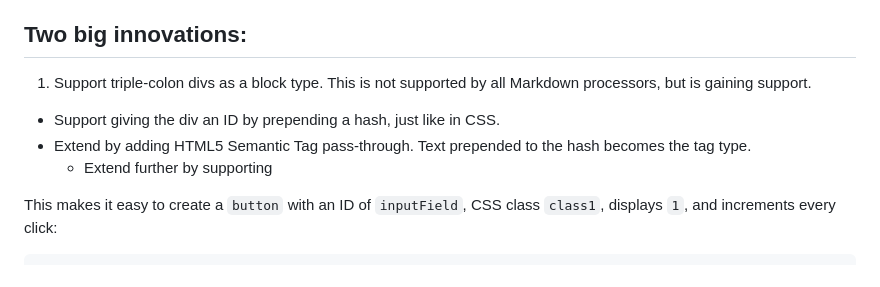
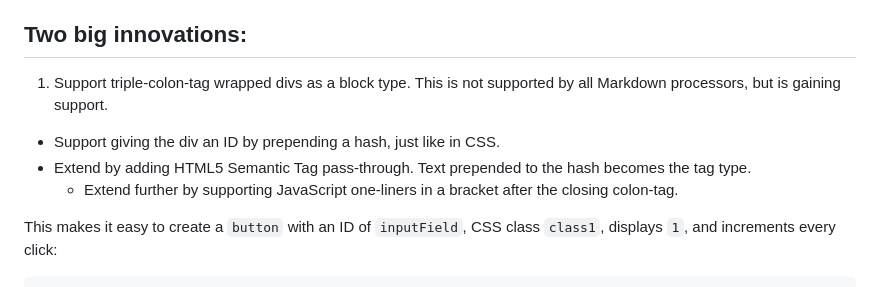
Before and after one commit to Gilgamech/SPArational, a Markdown page: www/index.md, the part around the change. Drawn GitHub-style.

Commit message:
Complete a sentence and refine an idea.

```diff
--- a/www/index.md
+++ b/www/index.md
@@ -10,10 +10,10 @@
 
 ## Two big innovations:
 
-1. Support triple-colon divs as a block type. This is not supported by all Markdown processors, but is gaining support.
+1. Support triple-colon-tag wrapped divs as a block type. This is not supported by all Markdown processors, but is gaining support.
   - Support giving the div an ID by prepending a hash, just like in CSS.
   - Extend by adding HTML5 Semantic Tag pass-through. Text prepended to the hash becomes the tag type.
-    - Extend further by supporting
+    - Extend further by supporting JavaScript one-liners in a bracket after the closing colon-tag.
 
 This makes it easy to create a `button` with an ID of `inputField`, CSS class `class1`, displays `1`, and increments every click:
 
```
